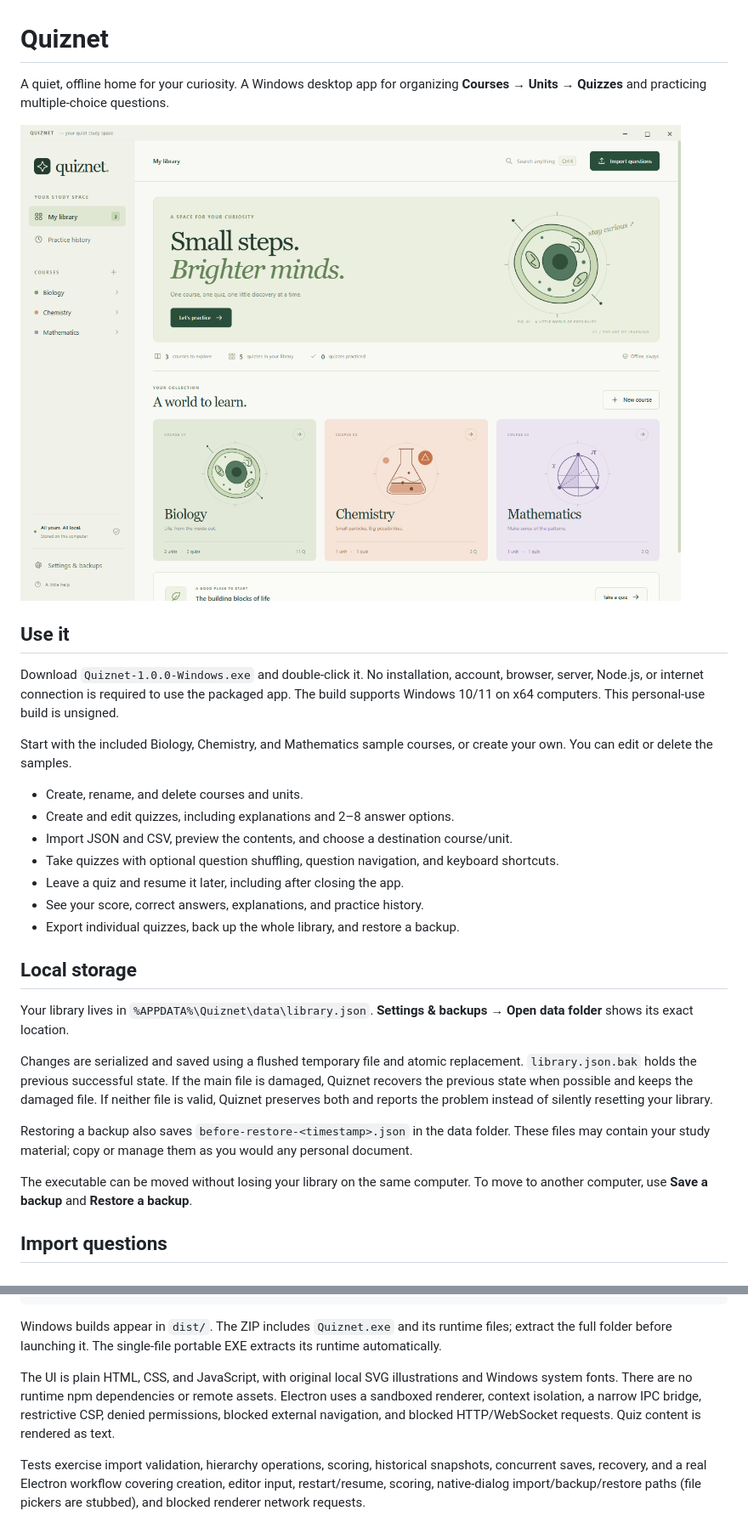
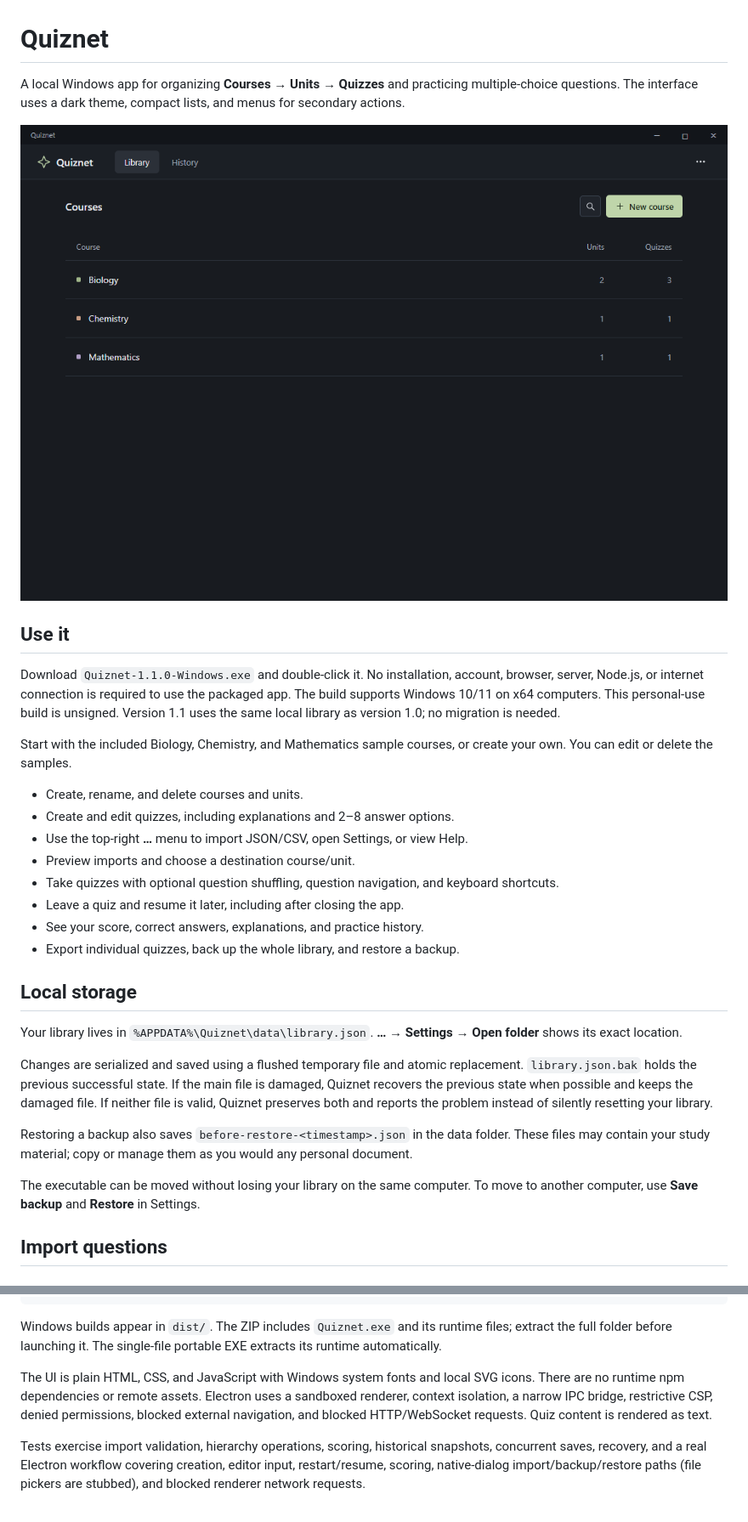
Before and after one commit to iSariiSA/quiznest, a Markdown page: README.md, 2 parts joined by grey strips. Shown at 85% size. Rendered like a GitHub page; pictures changed too: assets/screenshots/library.png.

Commit message:
Simplify Quiznet with a dark desktop interface

```diff
--- a/README.md
+++ b/README.md
@@ -1,18 +1,19 @@
 # Quiznet
 
-A quiet, offline home for your curiosity. A Windows desktop app for organizing **Courses → Units → Quizzes** and practicing multiple-choice questions.
+A local Windows app for organizing **Courses → Units → Quizzes** and practicing multiple-choice questions. The interface uses a dark theme, compact lists, and menus for secondary actions.
 
 ![Quiznet library](assets/screenshots/library.png)
 
 ## Use it
 
-Download `Quiznet-1.0.0-Windows.exe` and double-click it. No installation, account, browser, server, Node.js, or internet connection is required to use the packaged app. The build supports Windows 10/11 on x64 computers. This personal-use build is unsigned.
+Download `Quiznet-1.1.0-Windows.exe` and double-click it. No installation, account, browser, server, Node.js, or internet connection is required to use the packaged app. The build supports Windows 10/11 on x64 computers. This personal-use build is unsigned. Version 1.1 uses the same local library as version 1.0; no migration is needed.
 
 Start with the included Biology, Chemistry, and Mathematics sample courses, or create your own. You can edit or delete the samples.
 
 - Create, rename, and delete courses and units.
 - Create and edit quizzes, including explanations and 2–8 answer options.
-- Import JSON and CSV, preview the contents, and choose a destination course/unit.
+- Use the top-right **…** menu to import JSON/CSV, open Settings, or view Help.
+- Preview imports and choose a destination course/unit.
 - Take quizzes with optional question shuffling, question navigation, and keyboard shortcuts.
 - Leave a quiz and resume it later, including after closing the app.
 - See your score, correct answers, explanations, and practice history.
@@ -20,13 +21,13 @@ Start with the included Biology, Chemistry, and Mathematics sample courses, or c
 
 ## Local storage
 
-Your library lives in `%APPDATA%\Quiznet\data\library.json`. **Settings & backups → Open data folder** shows its exact location.
+Your library lives in `%APPDATA%\Quiznet\data\library.json`. **… → Settings → Open folder** shows its exact location.
 
 Changes are serialized and saved using a flushed temporary file and atomic replacement. `library.json.bak` holds the previous successful state. If the main file is damaged, Quiznet recovers the previous state when possible and keeps the damaged file. If neither file is valid, Quiznet preserves both and reports the problem instead of silently resetting your library.
 
 Restoring a backup also saves `before-restore-<timestamp>.json` in the data folder. These files may contain your study material; copy or manage them as you would any personal document.
 
-The executable can be moved without losing your library on the same computer. To move to another computer, use **Save a backup** and **Restore a backup**.
+The executable can be moved without losing your library on the same computer. To move to another computer, use **Save backup** and **Restore** in Settings.
 
 ## Import questions
 
@@ -88,7 +89,7 @@ npm run build
 
 Windows builds appear in `dist/`. The ZIP includes `Quiznet.exe` and its runtime files; extract the full folder before launching it. The single-file portable EXE extracts its runtime automatically.
 
-The UI is plain HTML, CSS, and JavaScript, with original local SVG illustrations and Windows system fonts. There are no runtime npm dependencies or remote assets. Electron uses a sandboxed renderer, context isolation, a narrow IPC bridge, restrictive CSP, denied permissions, blocked external navigation, and blocked HTTP/WebSocket requests. Quiz content is rendered as text.
+The UI is plain HTML, CSS, and JavaScript with Windows system fonts and local SVG icons. There are no runtime npm dependencies or remote assets. Electron uses a sandboxed renderer, context isolation, a narrow IPC bridge, restrictive CSP, denied permissions, blocked external navigation, and blocked HTTP/WebSocket requests. Quiz content is rendered as text.
 
 Tests exercise import validation, hierarchy operations, scoring, historical snapshots, concurrent saves, recovery, and a real Electron workflow covering creation, editor input, restart/resume, scoring, native-dialog import/backup/restore paths (file pickers are stubbed), and blocked renderer network requests.
 
```
Also changed, not shown: assets/screenshots/quiz.png, 9 other files.
